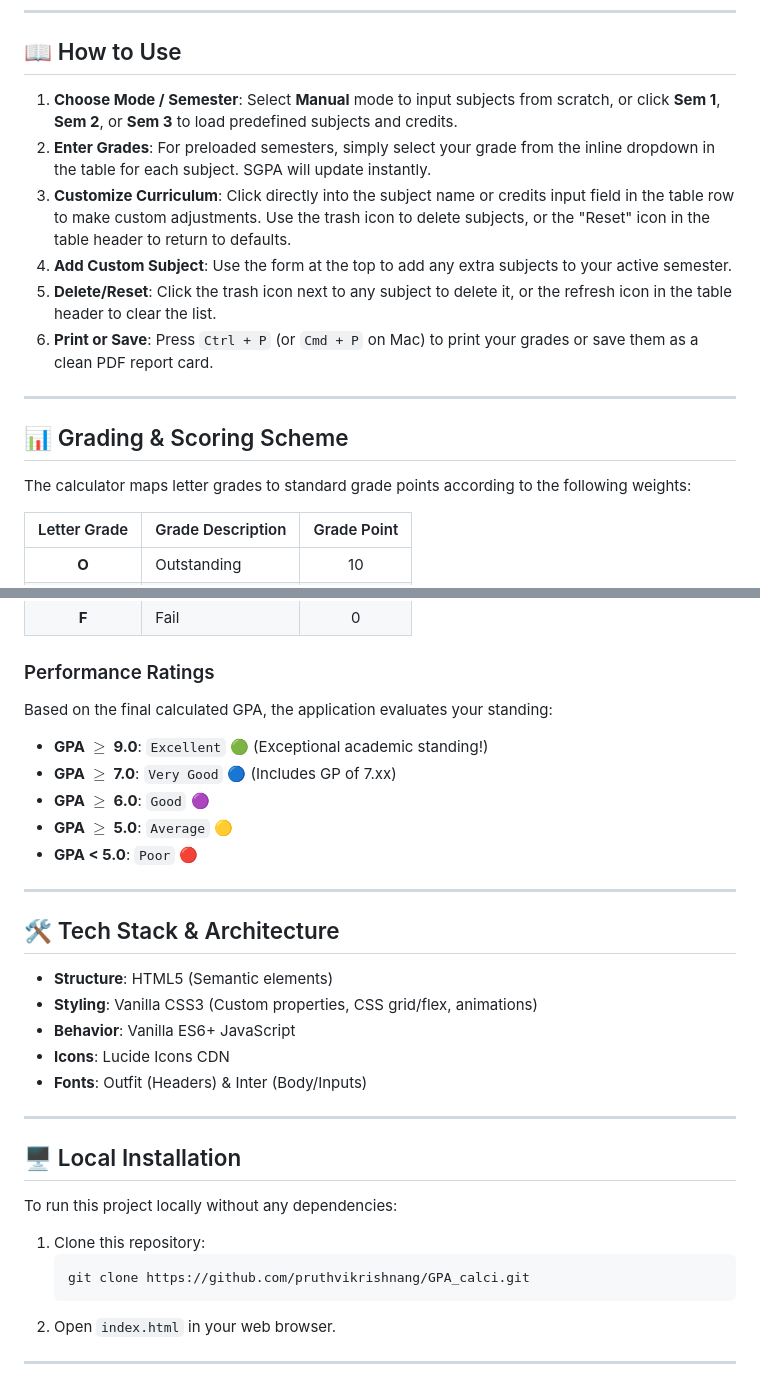
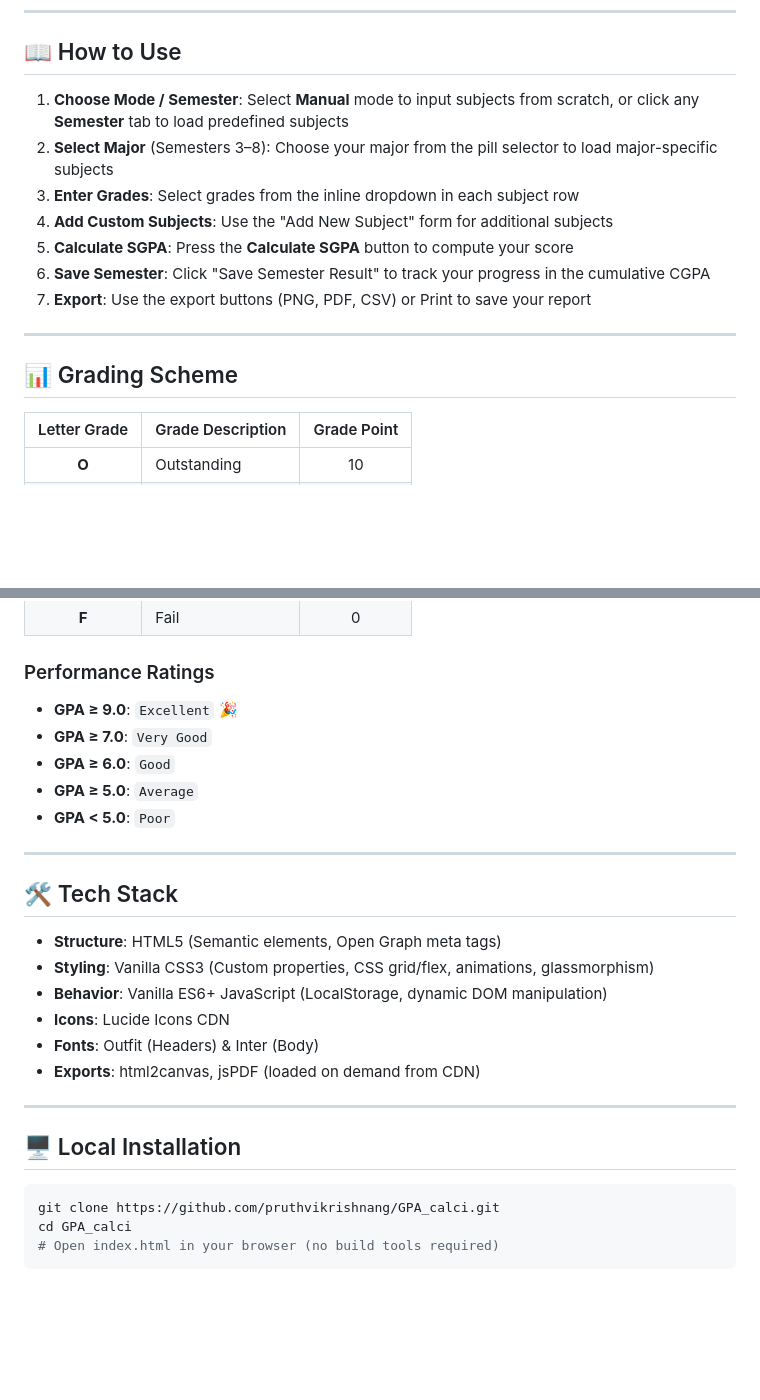
Before and after one commit to pruthvikrishnang/GPA_calci, a Markdown page: README.md, 2 parts joined by grey strips. GitHub-like rendering; blank space fills up the shorter version.

````diff
--- a/README.md
+++ b/README.md
@@ -42,18 +57,17 @@ The calculator is designed to be hosted on GitHub Pages for instant public acces
 
 ## 📖 How to Use
 
-1. **Choose Mode / Semester**: Select **Manual** mode to input subjects from scratch, or click **Sem 1**, **Sem 2**, or **Sem 3** to load predefined subjects and credits.
-2. **Enter Grades**: For preloaded semesters, simply select your grade from the inline dropdown in the table for each subject. SGPA will update instantly.
-3. **Customize Curriculum**: Click directly into the subject name or credits input field in the table row to make custom adjustments. Use the trash icon to delete subjects, or the "Reset" icon in the table header to return to defaults.
-4. **Add Custom Subject**: Use the form at the top to add any extra subjects to your active semester.
-5. **Delete/Reset**: Click the trash icon next to any subject to delete it, or the refresh icon in the table header to clear the list.
-6. **Print or Save**: Press `Ctrl + P` (or `Cmd + P` on Mac) to print your grades or save them as a clean PDF report card.
+1. **Choose Mode / Semester**: Select **Manual** mode to input subjects from scratch, or click any **Semester** tab to load predefined subjects
+2. **Select Major** (Semesters 3–8): Choose your major from the pill selector to load major-specific subjects
+3. **Enter Grades**: Select grades from the inline dropdown in each subject row
+4. **Add Custom Subjects**: Use the "Add New Subject" form for additional subjects
+5. **Calculate SGPA**: Press the **Calculate SGPA** button to compute your score
+6. **Save Semester**: Click "Save Semester Result" to track your progress in the cumulative CGPA
+7. **Export**: Use the export buttons (PNG, PDF, CSV) or Print to save your report
 
 ---
 
-## 📊 Grading & Scoring Scheme
-
-The calculator maps letter grades to standard grade points according to the following weights:
+## 📊 Grading Scheme
 
 | Letter Grade | Grade Description | Grade Point |
 | :---: | :--- | :---: |
@@ -67,32 +81,29 @@ The calculator maps letter grades to standard grade points according to the foll
 | **F** | Fail | 0 |
 
 ### Performance Ratings
-Based on the final calculated GPA, the application evaluates your standing:
-* **GPA $\ge$ 9.0**: `Excellent` 🟢 (Exceptional academic standing!)
-* **GPA $\ge$ 7.0**: `Very Good` 🔵 (Includes GP of 7.xx)
-* **GPA $\ge$ 6.0**: `Good` 🟣
-* **GPA $\ge$ 5.0**: `Average` 🟡
-* **GPA < 5.0**: `Poor` 🔴
+- **GPA ≥ 9.0**: `Excellent` 🎉
+- **GPA ≥ 7.0**: `Very Good`
+- **GPA ≥ 6.0**: `Good`
+- **GPA ≥ 5.0**: `Average`
+- **GPA < 5.0**: `Poor`
 
 ---
 
-## 🛠️ Tech Stack & Architecture
+## 🛠️ Tech Stack
 
-- **Structure**: HTML5 (Semantic elements)
-- **Styling**: Vanilla CSS3 (Custom properties, CSS grid/flex, animations)
-- **Behavior**: Vanilla ES6+ JavaScript
+- **Structure**: HTML5 (Semantic elements, Open Graph meta tags)
+- **Styling**: Vanilla CSS3 (Custom properties, CSS grid/flex, animations, glassmorphism)
+- **Behavior**: Vanilla ES6+ JavaScript (LocalStorage, dynamic DOM manipulation)
 - **Icons**: Lucide Icons CDN
-- **Fonts**: Outfit (Headers) & Inter (Body/Inputs)
+- **Fonts**: Outfit (Headers) & Inter (Body)
+- **Exports**: html2canvas, jsPDF (loaded on demand from CDN)
 
 ---
 
 ## 🖥️ Local Installation
 
-To run this project locally without any dependencies:
-1. Clone this repository:
-   ```bash
-   git clone https://github.com/pruthvikrishnang/GPA_calci.git
-   ```
-2. Open `index.html` in your web browser.
-
----
+```bash
+git clone https://github.com/pruthvikrishnang/GPA_calci.git
+cd GPA_calci
+# Open index.html in your browser (no build tools required)
+```
````
Also changed, not shown: other parts of README.md (+43 -28 lines).
